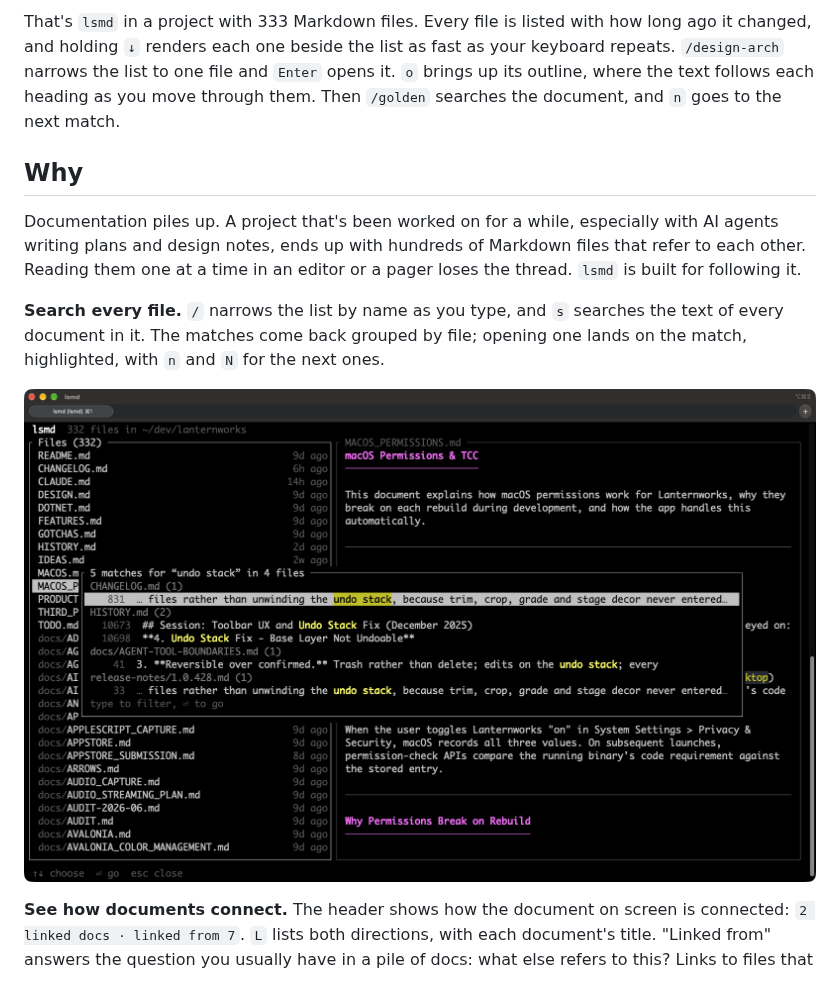
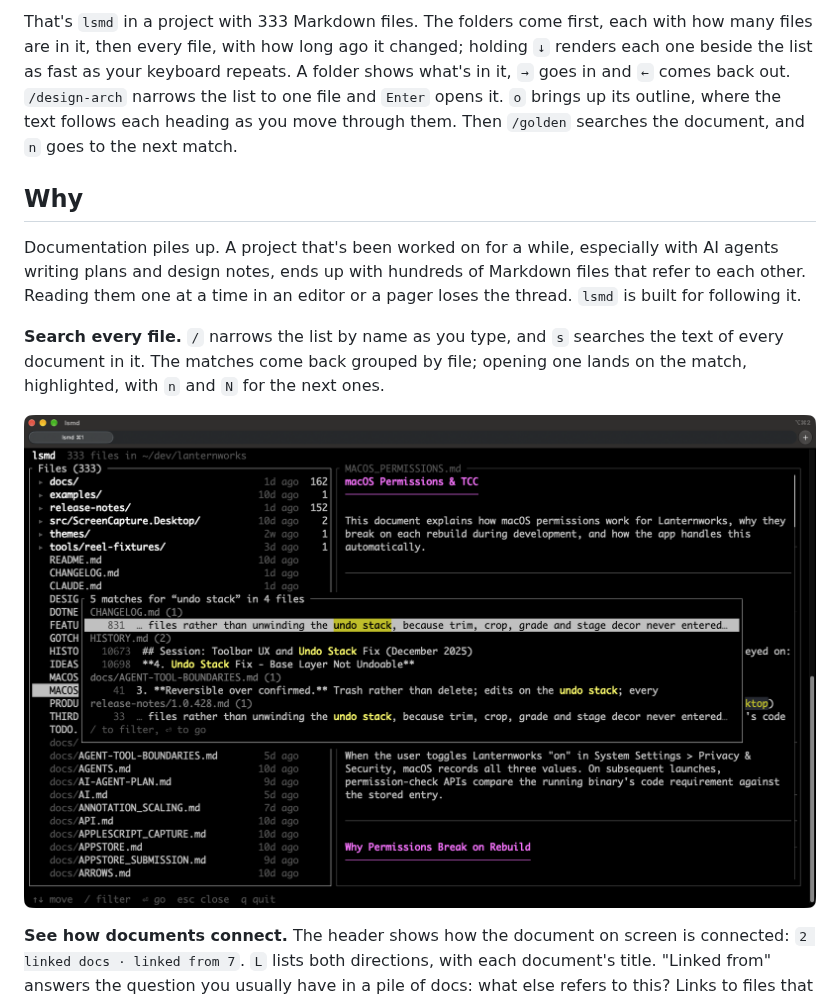
Before and after one commit to sanford/lsmd, a Markdown page: README.md, the part around one of its changes. Rendered like a GitHub page; pictures changed too: docs/images/search.png.

```diff
--- a/README.md
+++ b/README.md
@@ -8,5 +8,5 @@
 
-That's `lsmd` in a project with 333 Markdown files. Every file is listed with how long ago it changed, and holding `↓` renders each one beside the list as fast as your keyboard repeats. `/design-arch` narrows the list to one file and `Enter` opens it. `o` brings up its outline, where the text follows each heading as you move through them. Then `/golden` searches the document, and `n` goes to the next match.
+That's `lsmd` in a project with 333 Markdown files. The folders come first, each with how many files are in it, then every file, with how long ago it changed; holding `↓` renders each one beside the list as fast as your keyboard repeats. A folder shows what's in it, `→` goes in and `←` comes back out. `/design-arch` narrows the list to one file and `Enter` opens it. `o` brings up its outline, where the text follows each heading as you move through them. Then `/golden` searches the document, and `n` goes to the next match.
 
 ## Why
 
```
Also changed, not shown: other parts of README.md (+1 -1 lines), 2 other files.
